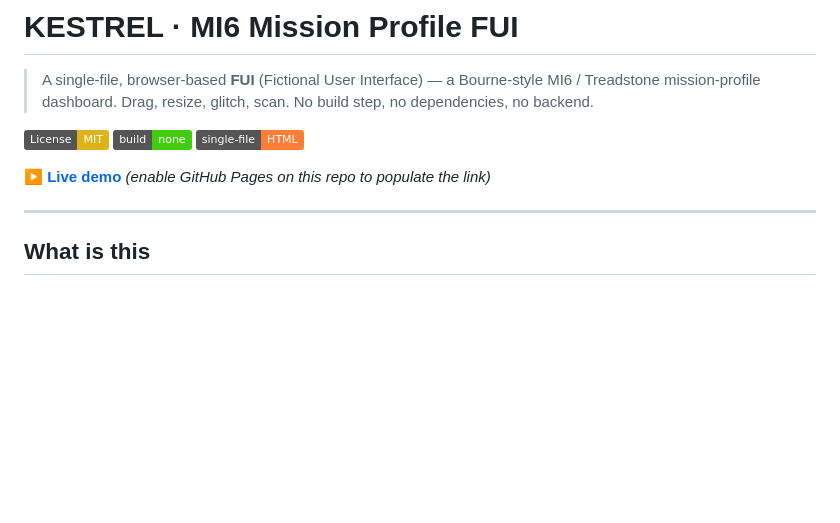
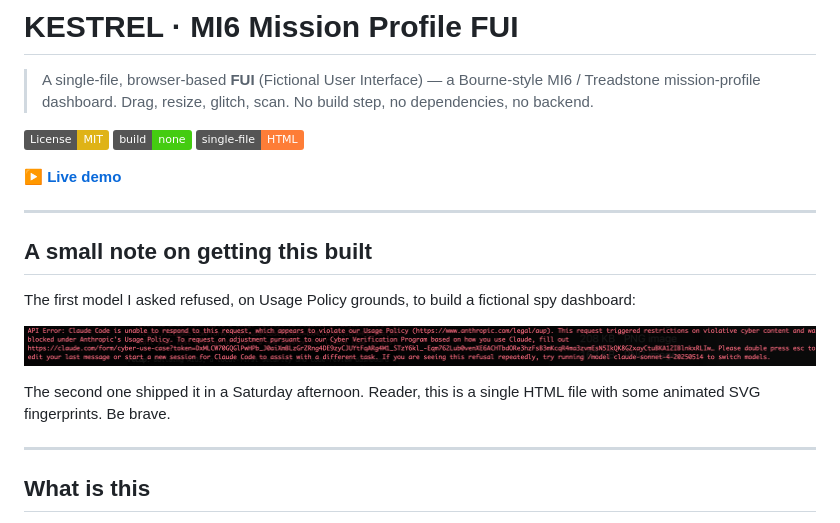
Before and after one commit to GGCryptoh/kestrel-fui, a Markdown page: README.md, the part around the change. GitHub-like rendering; pictures changed too: screenshots/claude-blocked-this-build.png (added); badges without logos; blank space fills up the shorter version.

Commit message:
docs: add the screenshot of getting this build refused
Joke on the original refusal — pinned to the README so the next FUI tinkerer
knows to just try a different model.

Co-Authored-By: Claude Opus 4.7 (1M context) <noreply@anthropic.com>

```diff
--- a/README.md
+++ b/README.md
@@ -6,7 +6,17 @@
 ![No Build](https://img.shields.io/badge/build-none-brightgreen)
 ![Single File](https://img.shields.io/badge/single--file-HTML-orange)
 
-**[▶ Live demo](#)** *(enable GitHub Pages on this repo to populate the link)*
+**[▶ Live demo](https://ggcryptoh.github.io/kestrel-fui/)**
+
+---
+
+## A small note on getting this built
+
+The first model I asked refused, on Usage Policy grounds, to build a fictional spy dashboard:
+
+![Claude Code refusing to build this on Usage Policy grounds](screenshots/claude-blocked-this-build.png)
+
+The second one shipped it in a Saturday afternoon. Reader, this is a single HTML file with some animated SVG fingerprints. Be brave.
 
 ---
 
```
